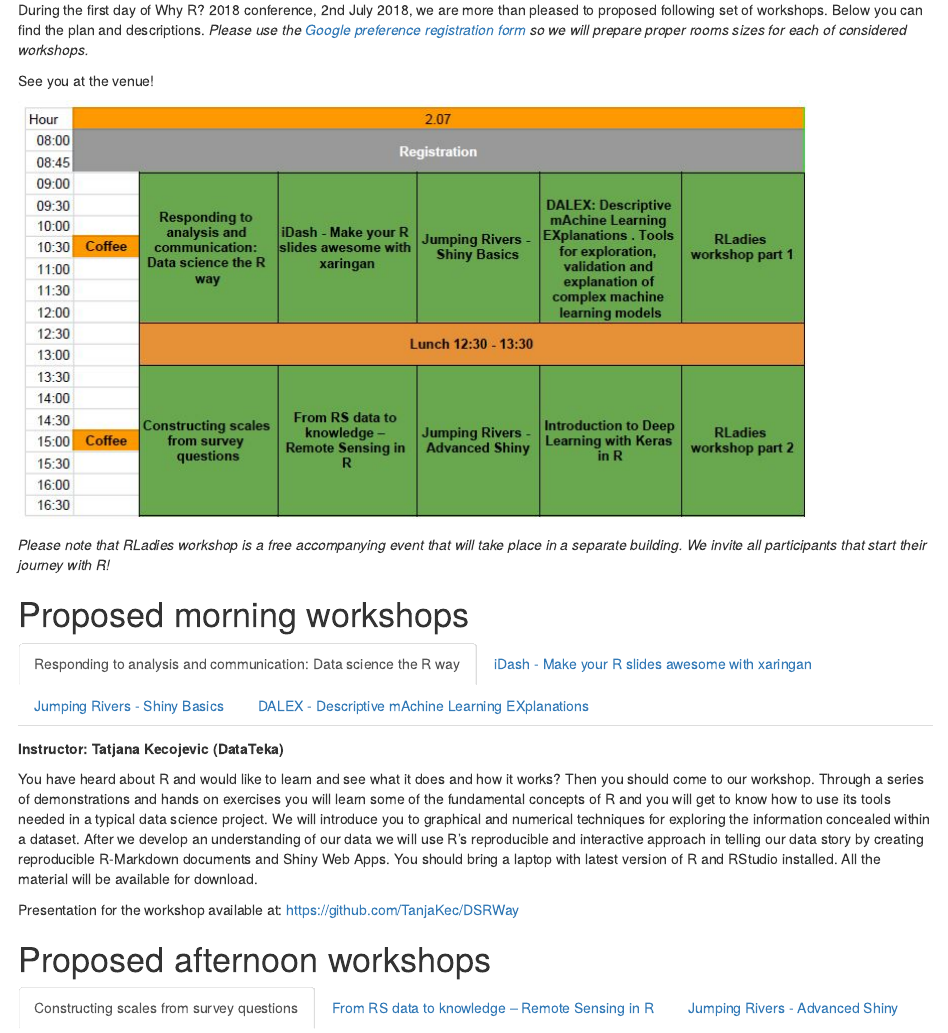
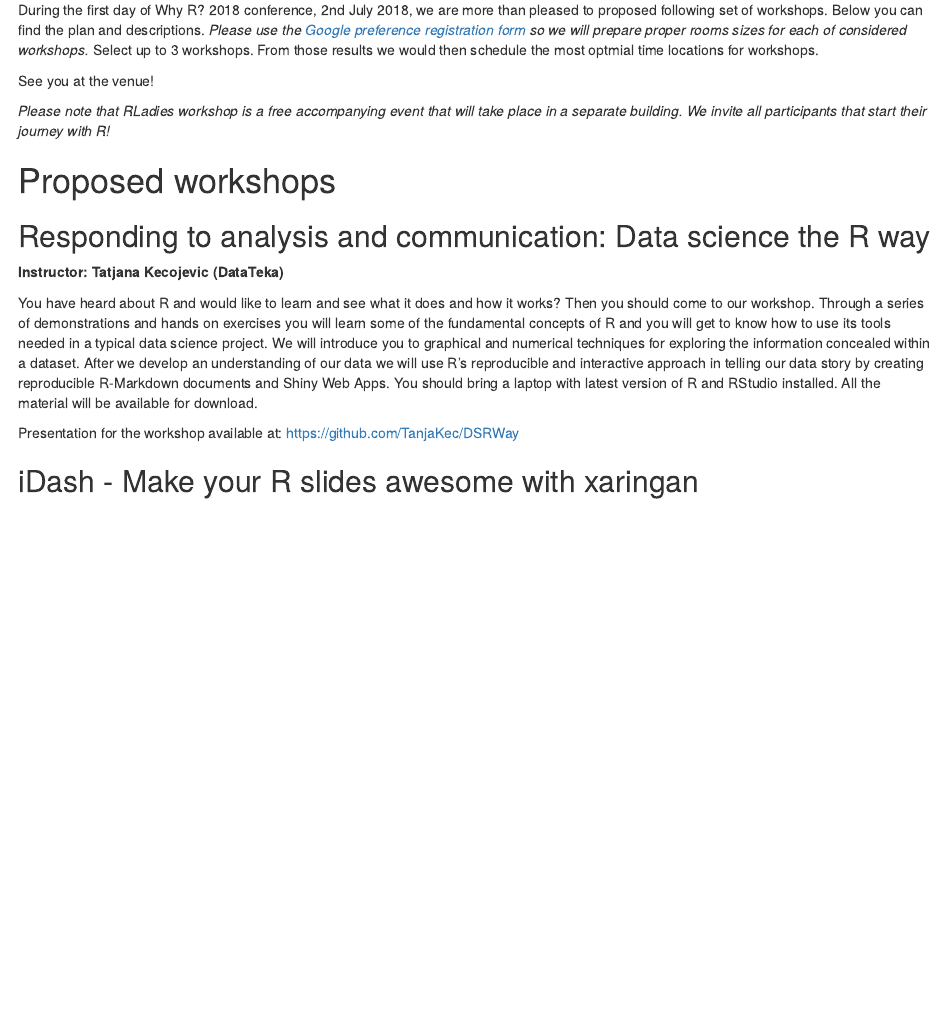
Before and after one commit to WhyR2018/workshops, an R Markdown document (index.Rmd): the page in a window 1100 px wide, from 120 px down. The pictures show the output file index.html that the author committed with the source, opened offline.

Commit message:
workshops don't have order yet

````diff
--- a/index.Rmd
+++ b/index.Rmd
@@ -9,15 +9,13 @@ knitr::opts_chunk$set(echo = TRUE)
 ```
 
 During the first day of Why R? 2018 conference, 2nd July 2018,  we are more than pleased to proposed following set of workshops.
-Below you can find the plan and descriptions. *Please use the [Google preference registration form](https://goo.gl/forms/nOOkJ3L7fOtZMe3E2) so we will prepare proper rooms sizes for each of considered workshops.*
+Below you can find the plan and descriptions. *Please use the [Google preference registration form](https://goo.gl/forms/nOOkJ3L7fOtZMe3E2) so we will prepare proper rooms sizes for each of considered workshops.* Select up to 3 workshops. From those results we would then schedule the most optmial time locations for workshops.
 
 See you at the venue!
 
-<img src="img/schedule.JPG">
-
 _Please note that RLadies workshop is a free accompanying event that will take place in a separate building. We invite all participants that start their journey with R!_
 
-# Proposed morning workshops {.tabset .tabset-fade}
+# Proposed workshops
 
 ```{r, child = 'descriptions/04_Responding_to_analysis_and_communication_data_science_the_r_way.Rmd'}
 
@@ -38,9 +36,6 @@ _Please note that RLadies workshop is a free accompanying event that will take p
 ```
 
 
-# Proposed afternoon workshops {.tabset .tabset-fade}
-
-
 ```{r, child = 'descriptions/01_constructing_scales_from_survey_questions.Rmd'}
 
 ```
````
Also changed, not shown: index.html.
